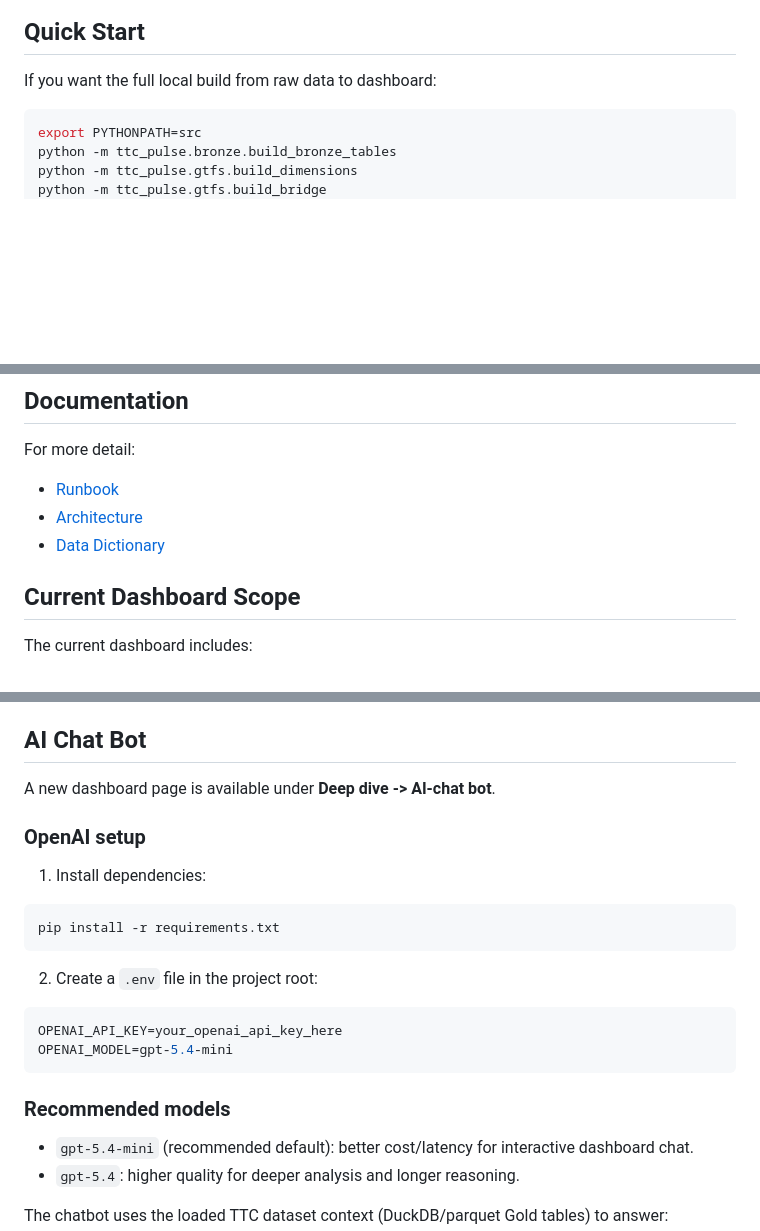
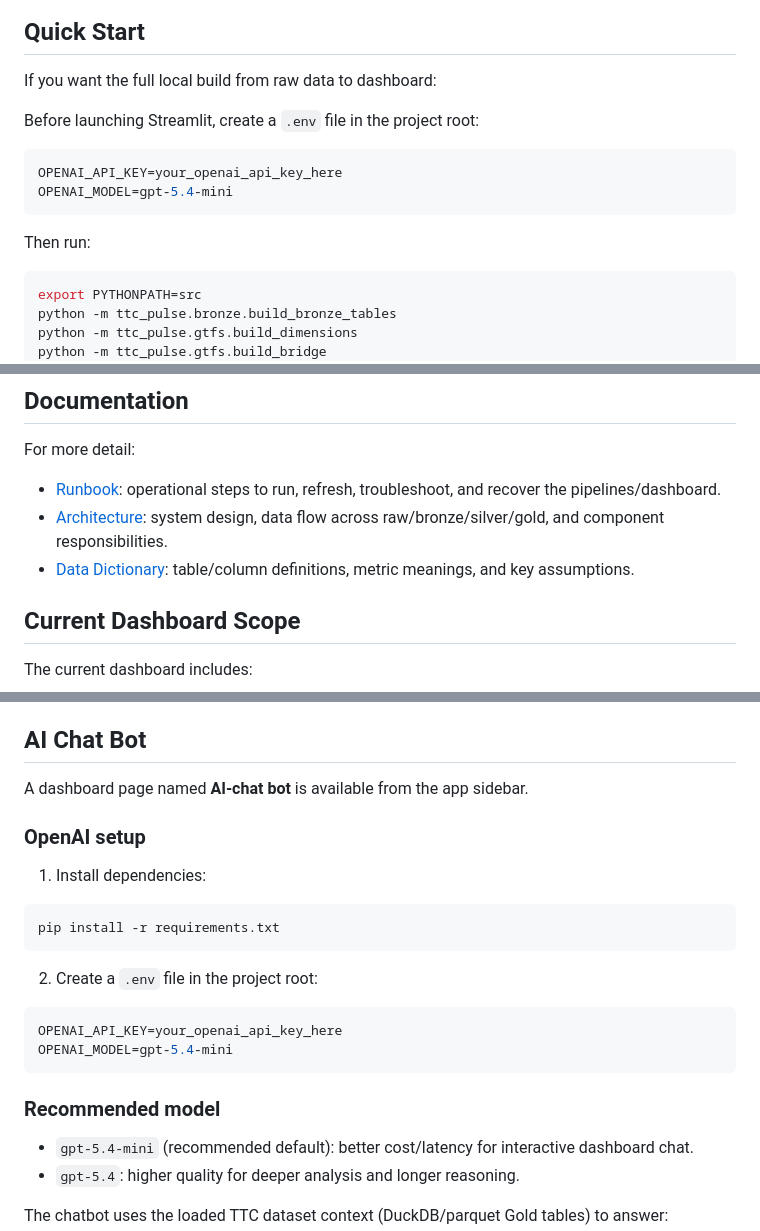
Before and after one commit to MohammadAsad0/TTC-PULSE, a Markdown page: README.md, 3 parts joined by grey strips. Rendered like a GitHub page; blank space fills up the shorter version.

````diff
--- a/README.md
+++ b/README.md
@@ -87,6 +87,15 @@ Notes:
 ## Quick Start
 
 If you want the full local build from raw data to dashboard:
+
+Before launching Streamlit, create a `.env` file in the project root:
+
+```env
+OPENAI_API_KEY=your_openai_api_key_here
+OPENAI_MODEL=gpt-5.4-mini
+```
+
+Then run:
 
 ```bash
 export PYTHONPATH=src
@@ -240,9 +251,9 @@ Useful files to inspect after a run:
 ## Documentation
 
 For more detail:
-- [Runbook](docs/runbook.md)
-- [Architecture](docs/architecture.md)
-- [Data Dictionary](docs/data_dictionary.md)
+- [Runbook](docs/runbook.md): operational steps to run, refresh, troubleshoot, and recover the pipelines/dashboard.
+- [Architecture](docs/architecture.md): system design, data flow across raw/bronze/silver/gold, and component responsibilities.
+- [Data Dictionary](docs/data_dictionary.md): table/column definitions, metric meanings, and key assumptions.
 
 ## Current Dashboard Scope
 
@@ -261,7 +272,7 @@ The current dashboard includes:
 
 ## AI Chat Bot
 
-A new dashboard page is available under **Deep dive -> AI-chat bot**.
+A dashboard page named **AI-chat bot** is available from the app sidebar.
 
 ### OpenAI setup
 
@@ -278,7 +289,7 @@ OPENAI_API_KEY=your_openai_api_key_here
 OPENAI_MODEL=gpt-5.4-mini
 ```
 
-### Recommended models
+### Recommended model
 
 - `gpt-5.4-mini` (recommended default): better cost/latency for interactive dashboard chat.
 - `gpt-5.4`: higher quality for deeper analysis and longer reasoning.
````
Also changed, not shown: other parts of README.md (+2 -0 lines).
